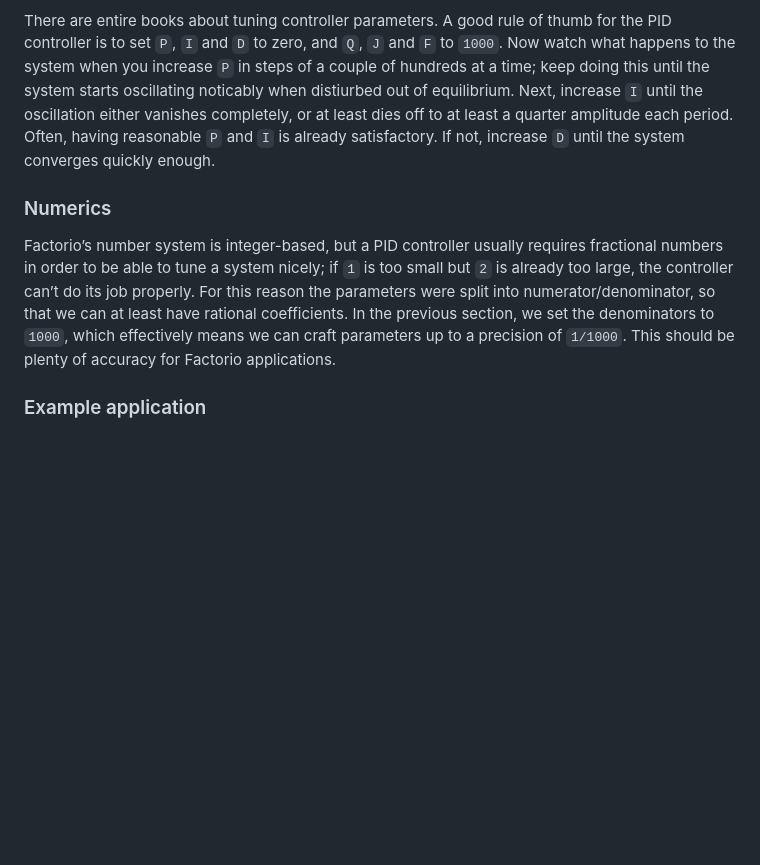
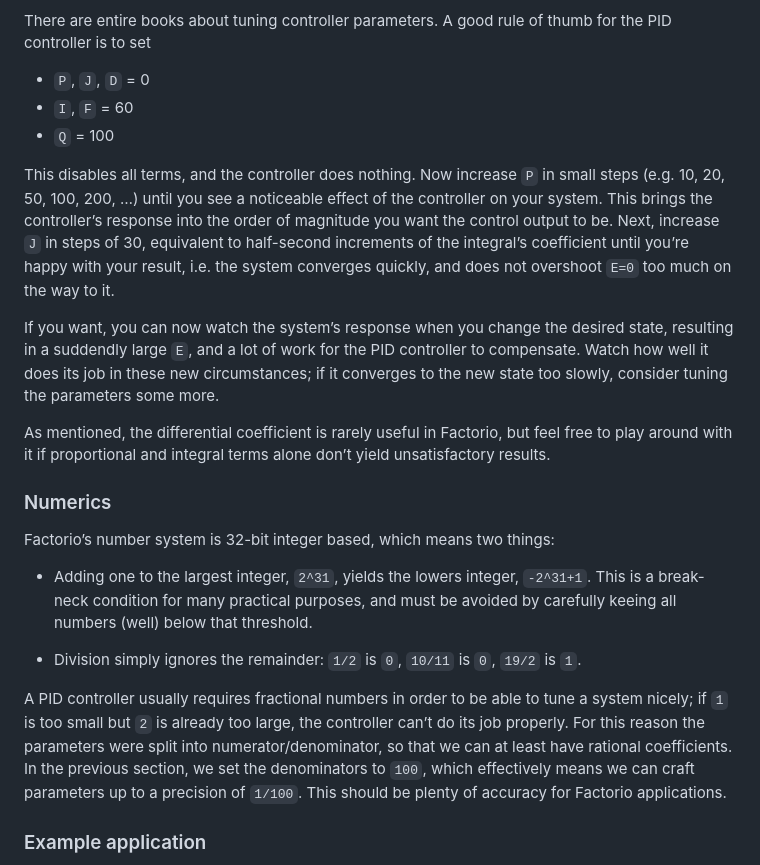
Before and after one commit to quchen/articles, a Markdown page: factorio/circuitry.md, the part around the change printed below. Drawn GitHub-style; blank space fills up the shorter version.

```diff
--- a/factorio/circuitry.md
+++ b/factorio/circuitry.md
@@ -91,23 +100,46 @@ physical interpretations in mind:
 There are entire books about tuning controller parameters. A good rule of thumb
-for the PID controller is to set `P`, `I` and `D` to zero, and `Q`, `J` and `F`
-to `1000`. Now watch what happens to the system when you increase `P` in steps
-of a couple of hundreds at a time; keep doing this until the system starts
-oscillating noticably when distiurbed out of equilibrium. Next, increase `I`
-until the oscillation either vanishes completely, or at least dies off to at
-least a quarter amplitude each period. Often, having reasonable `P` and `I` is
-already satisfactory. If not, increase `D` until the system converges quickly
-enough.
+for the PID controller is to set
+
+  - `P`, `J`, `D` = 0
+  - `I`, `F` = 60
+  - `Q` = 100
+
+This disables all terms, and the controller does nothing. Now increase `P` in
+small steps (e.g. 10, 20, 50, 100, 200, …) until you see a noticeable effect of
+the controller on your system. This brings the controller’s response into the
+order of magnitude you want the control output to be. Next, increase `J` in
+steps of 30, equivalent to half-second increments of the integral’s coefficient
+until you’re happy with your result, i.e. the system converges quickly, and does
+not overshoot `E=0` too much on the way to it.
+
+If you want, you can now watch the system’s response when you change the desired
+state, resulting in a suddendly large `E`, and a lot of work for the PID
+controller to compensate. Watch how well it does its job in these new
+circumstances; if it converges to the new state too slowly, consider tuning the
+parameters some more.
+
+As mentioned, the differential coefficient is rarely useful in Factorio, but
+feel free to play around with it if proportional and integral terms alone don’t
+yield unsatisfactory results.
 
 ### Numerics
 
-Factorio’s number system is integer-based, but a PID controller usually requires
-fractional numbers in order to be able to tune a system nicely; if `1` is too
-small but `2` is already too large, the controller can’t do its job properly.
-For this reason the parameters were split into numerator/denominator, so that we
-can at least have rational coefficients. In the previous section, we set the
-denominators to `1000`, which effectively means we can craft parameters up to a
-precision of `1/1000`. This should be plenty of accuracy for Factorio
-applications.
+Factorio’s number system is 32-bit integer based, which means two things:
+
+  - Adding one to the largest integer, `2^31`, yields the lowers integer,
+    `-2^31+1`. This is a break-neck condition for many practical purposes, and
+    must be avoided by carefully keeing all numbers (well) below that threshold.
+
+  - Division simply ignores the remainder: `1/2` is `0`, `10/11` is `0`, `19/2`
+    is `1`.
+
+A PID controller usually requires fractional numbers in order to be able to tune
+a system nicely; if `1` is too small but `2` is already too large, the
+controller can’t do its job properly. For this reason the parameters were split
+into numerator/denominator, so that we can at least have rational coefficients.
+In the previous section, we set the denominators to `100`, which effectively
+means we can craft parameters up to a precision of `1/100`. This should be
+plenty of accuracy for Factorio applications.
 
 ### Example application
 
```
Also changed, not shown: other parts of factorio/circuitry.md (+36 -27 lines), factorio/img/pid-formula.png (added), factorio/img/pid.png, 3 other files.
